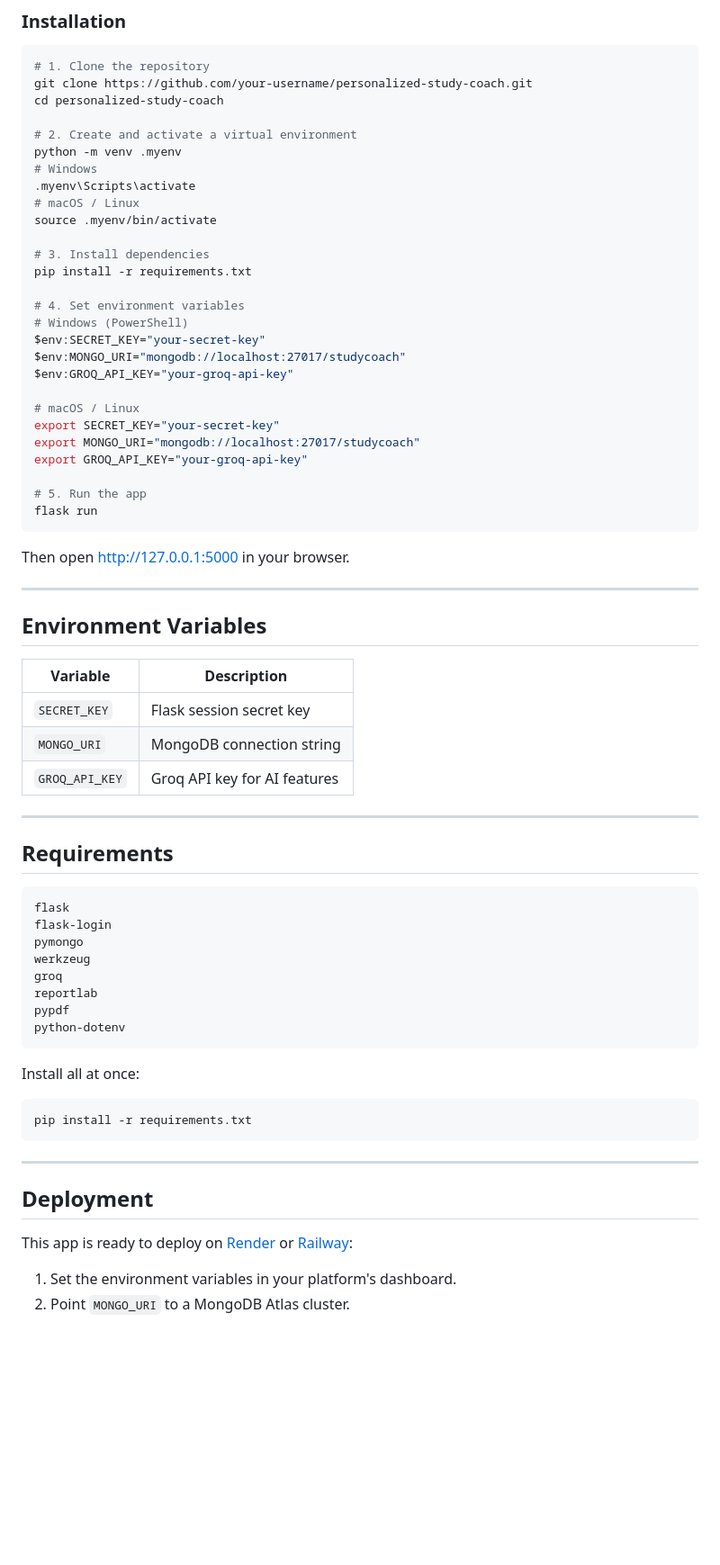
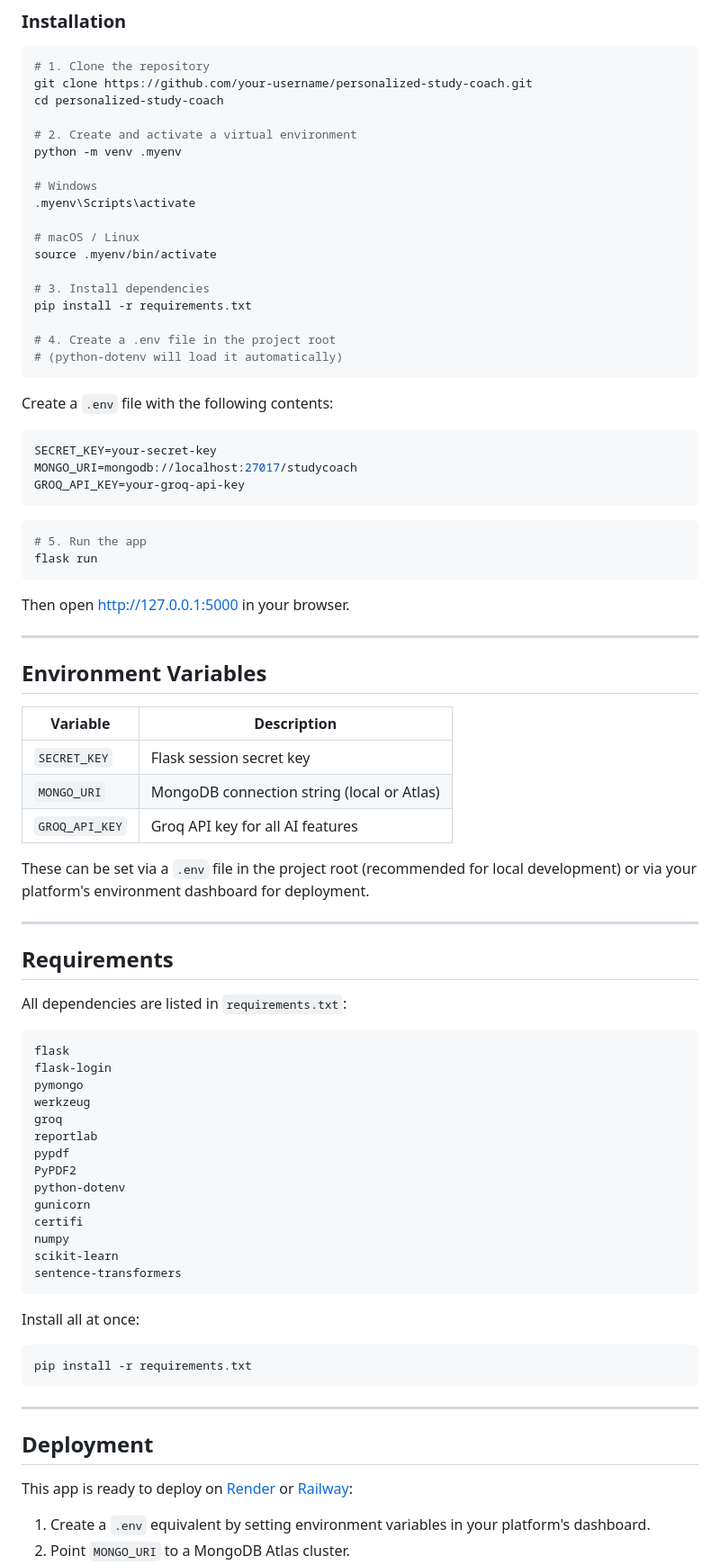
Before and after one commit to Yogi1107/Personalized-Study-Coach, a Markdown page: README.md, the part around one of its changes. Shown at 90% size. Rendered like a GitHub page; blank space fills up the shorter version.

````diff
--- a/README.md
+++ b/README.md
@@ -75,25 +94,29 @@ cd personalized-study-coach
 
 # 2. Create and activate a virtual environment
 python -m venv .myenv
+
 # Windows
 .myenv\Scripts\activate
+
 # macOS / Linux
 source .myenv/bin/activate
 
 # 3. Install dependencies
 pip install -r requirements.txt
 
-# 4. Set environment variables
-# Windows (PowerShell)
-$env:SECRET_KEY="your-secret-key"
-$env:MONGO_URI="mongodb://localhost:27017/studycoach"
-$env:GROQ_API_KEY="your-groq-api-key"
+# 4. Create a .env file in the project root
+# (python-dotenv will load it automatically)
+```
 
-# macOS / Linux
-export SECRET_KEY="your-secret-key"
-export MONGO_URI="mongodb://localhost:27017/studycoach"
-export GROQ_API_KEY="your-groq-api-key"
+Create a `.env` file with the following contents:
 
+```env
+SECRET_KEY=your-secret-key
+MONGO_URI=mongodb://localhost:27017/studycoach
+GROQ_API_KEY=your-groq-api-key
+```
+
+```bash
 # 5. Run the app
 flask run
 ```
@@ -107,12 +130,16 @@ Then open [http://127.0.0.1:5000](http://127.0.0.1:5000) in your browser.
 | Variable | Description |
 |---|---|
 | `SECRET_KEY` | Flask session secret key |
-| `MONGO_URI` | MongoDB connection string |
-| `GROQ_API_KEY` | Groq API key for AI features |
+| `MONGO_URI` | MongoDB connection string (local or Atlas) |
+| `GROQ_API_KEY` | Groq API key for all AI features |
+
+These can be set via a `.env` file in the project root (recommended for local development) or via your platform's environment dashboard for deployment.
 
 ---
 
 ## Requirements
+
+All dependencies are listed in `requirements.txt`:
 
 ```
 flask
@@ -122,7 +149,13 @@ werkzeug
 groq
 reportlab
 pypdf
+PyPDF2
 python-dotenv
+gunicorn
+certifi
+numpy
+scikit-learn
+sentence-transformers
 ```
 
 Install all at once:
@@ -137,5 +170,5 @@ pip install -r requirements.txt
 
 This app is ready to deploy on [Render](https://render.com) or [Railway](https://railway.app):
 
-1. Set the environment variables in your platform's dashboard.
+1. Create a `.env` equivalent by setting environment variables in your platform's dashboard.
 2. Point `MONGO_URI` to a MongoDB Atlas cluster.
````
Also changed, not shown: other parts of README.md (+46 -21 lines).
